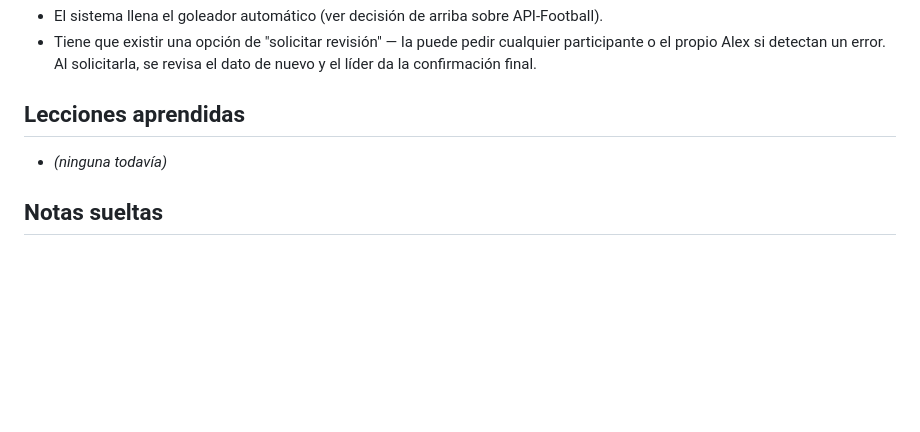
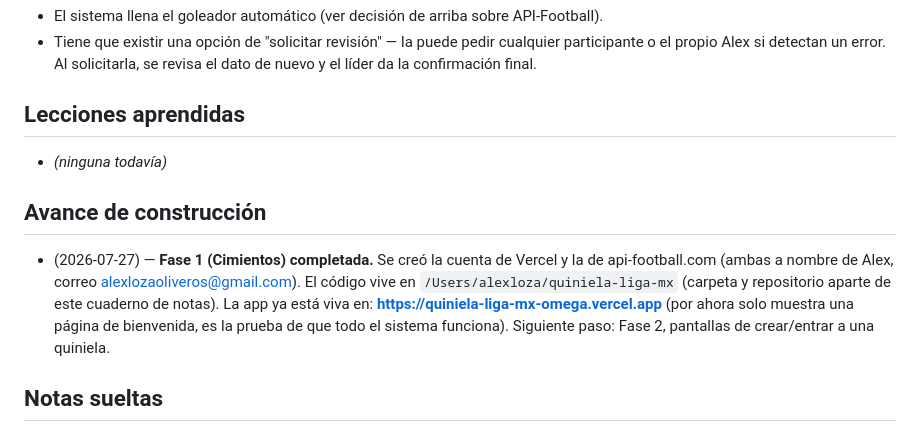
Before and after one commit to alexlozaoliveros-source/dashboard, a Markdown page: proyectos/quiniela-liga-mx.md, the part around the change. Rendered like a GitHub page; blank space fills up the shorter version.

Commit message:
Registrar avance: Fase 1 de Quiniela Liga MX completada
Cuentas de Vercel y API-Football creadas, app desplegada en un link
real de prueba.

Co-Authored-By: Claude Sonnet 5 <noreply@anthropic.com>

```diff
--- a/proyectos/quiniela-liga-mx.md
+++ b/proyectos/quiniela-liga-mx.md
@@ -102,6 +102,18 @@ ganador general.
 
 - _(ninguna todavía)_
 
+## Avance de construcción
+
+- (2026-07-27) — **Fase 1 (Cimientos) completada.** Se creó la cuenta de
+  Vercel y la de api-football.com (ambas a nombre de Alex, correo
+  alexlozaoliveros@gmail.com). El código vive en
+  `/Users/alexloza/quiniela-liga-mx` (carpeta y repositorio aparte de este
+  cuaderno de notas). La app ya está viva en:
+  **https://quiniela-liga-mx-omega.vercel.app** (por ahora solo muestra
+  una página de bienvenida, es la prueba de que todo el sistema
+  funciona). Siguiente paso: Fase 2, pantallas de crear/entrar a una
+  quiniela.
+
 ## Notas sueltas
 
 - Si alguien pronostica más o menos goles de un jugador de los que metió
```
